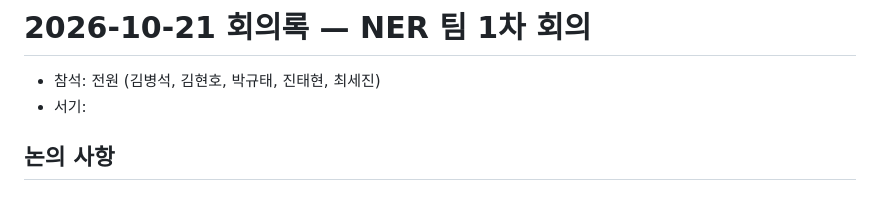
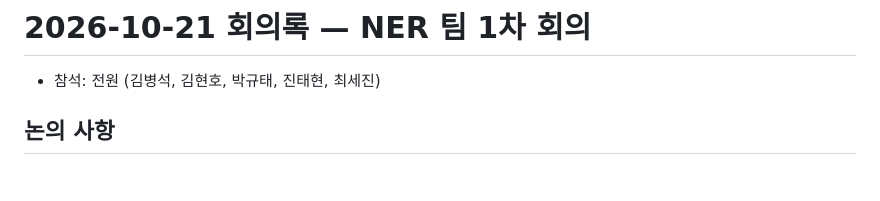
Before and after one commit to ner-finance-team/finance-ner, a Markdown page: 회의록/2026-10-21/meeting-notes.md, the part around the change. Drawn GitHub-style.

Commit message:
Update meeting-notes.md
Removed the note about the secretary from the meeting minutes.

```diff
--- a/회의록/2026-10-21/meeting-notes.md
+++ b/회의록/2026-10-21/meeting-notes.md
@@ -1,7 +1,6 @@
 # 2026-10-21 회의록 — NER 팀 1차 회의
 
 - 참석: 전원 (김병석, 김현호, 박규태, 진태현, 최세진)
-- 서기:
 
 ## 논의 사항
 
```
